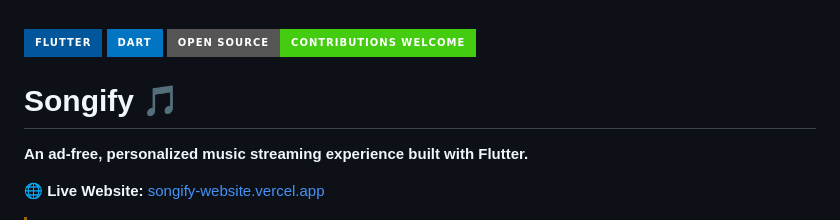
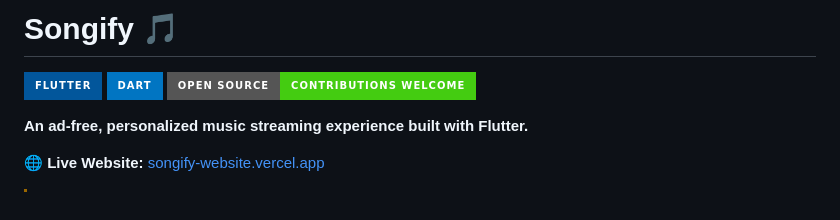
Before and after one commit to Alisonpinto/Songify, a Markdown page: README.md, the part around the change. Rendered like a GitHub page; badges without logos.

```diff
--- a/README.md
+++ b/README.md
@@ -1,3 +1,5 @@
+# Songify 🎵
+
 <p align="center">
 
 ![Flutter](https://img.shields.io/badge/Flutter-02569B?style=for-the-badge&logo=flutter)
@@ -5,8 +7,6 @@
 ![Open Source](https://img.shields.io/badge/Open%20Source-Contributions%20Welcome-success?style=for-the-badge)
 
 </p>
-
-# Songify 🎵
 
 **An ad-free, personalized music streaming experience built with Flutter.**
 
```
